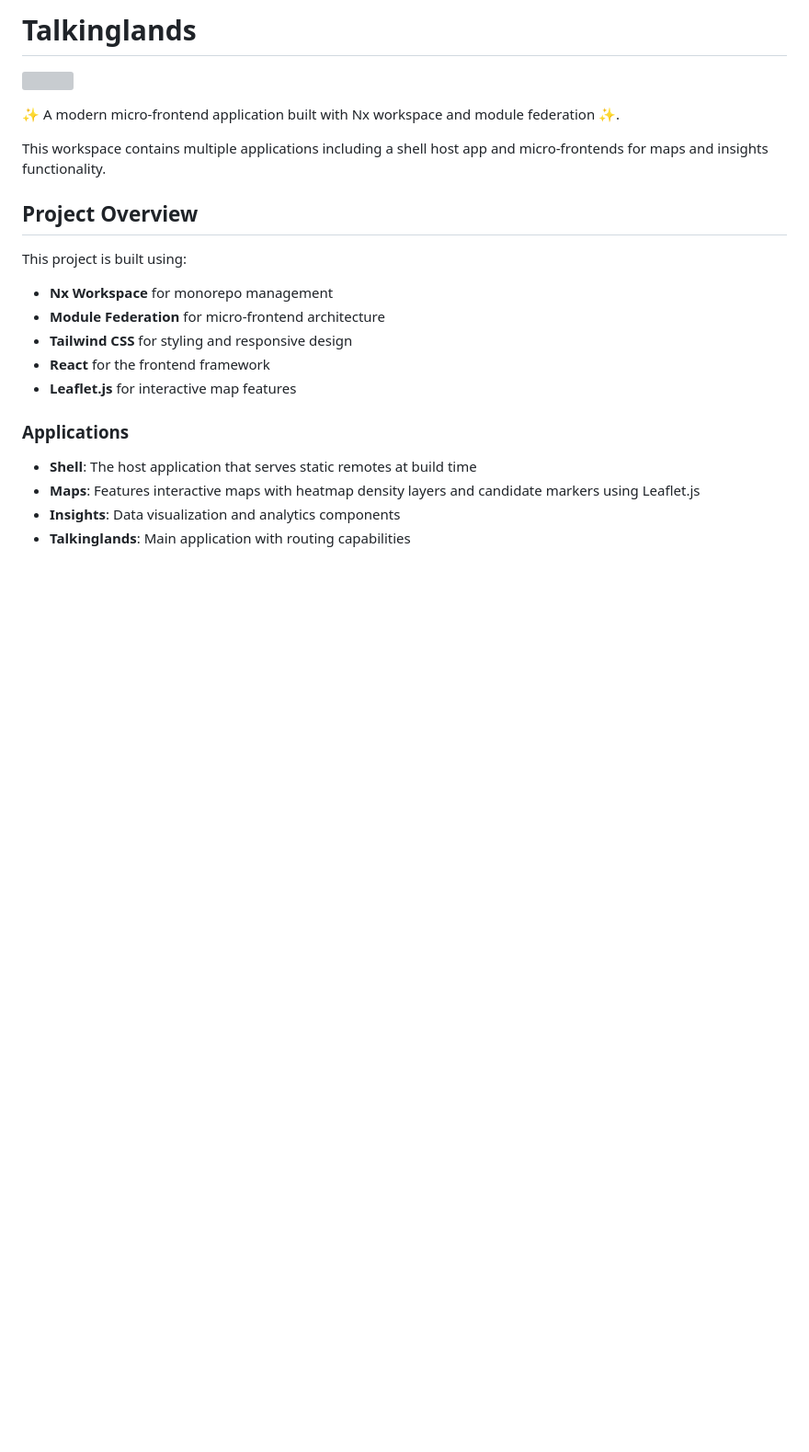
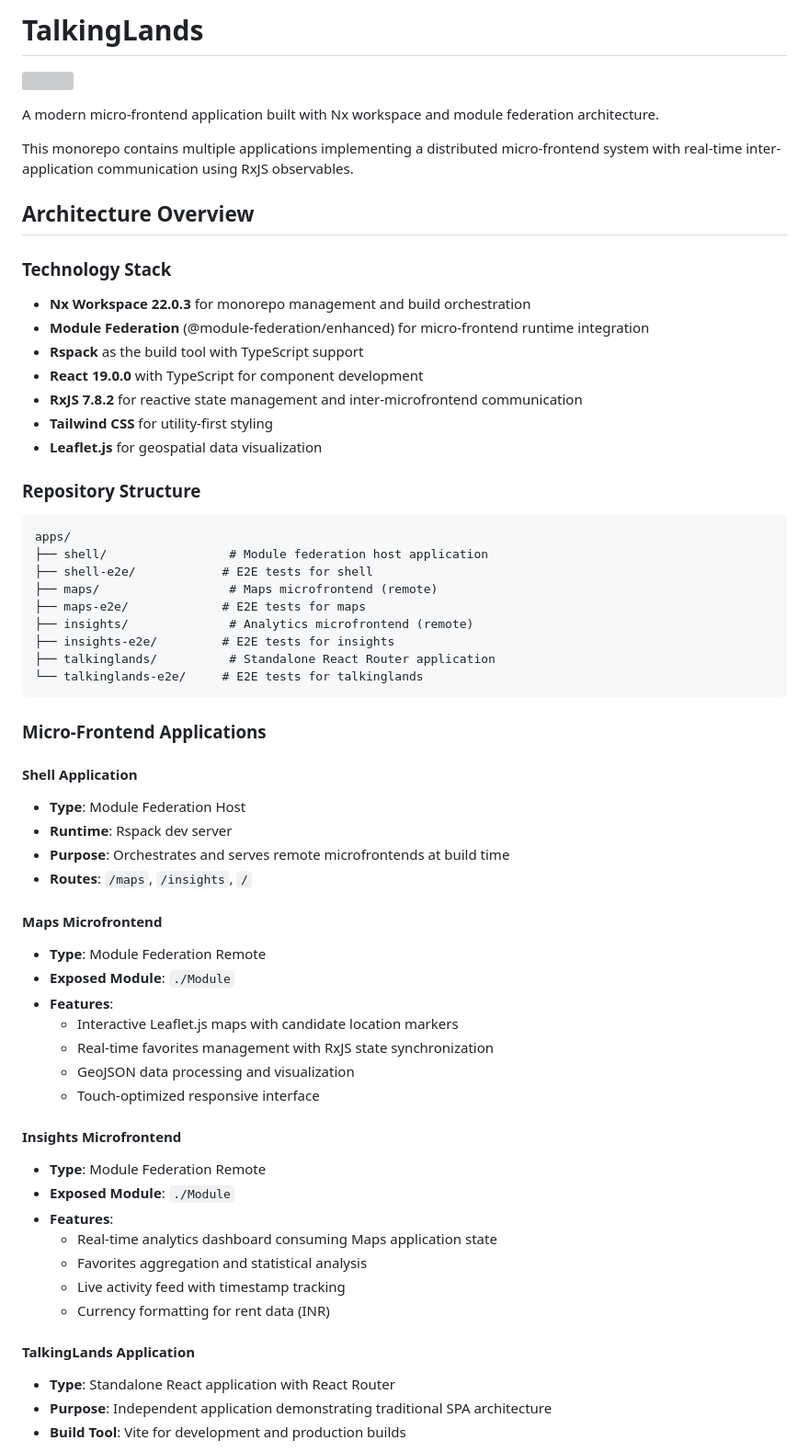
Before and after one commit to pranavjeet123/talkinglands, a Markdown page: README.md, the part around the change printed below. Shown: that part at 92% size. Rendered like a GitHub page; blank space fills up the shorter version; grey boxes are pictures that could not be loaded.

````diff
--- a/README.md
+++ b/README.md
@@ -1,23 +1,63 @@
-# Talkinglands
+# TalkingLands
 
 <a alt="Nx logo" href="https://nx.dev" target="_blank" rel="noreferrer"><img src="https://raw.githubusercontent.com/nrwl/nx/master/images/nx-logo.png" width="45"></a>
 
-✨ A modern micro-frontend application built with Nx workspace and module federation ✨.
+A modern micro-frontend application built with Nx workspace and module federation architecture.
 
-This workspace contains multiple applications including a shell host app and micro-frontends for maps and insights functionality.
+This monorepo contains multiple applications implementing a distributed micro-frontend system with real-time inter-application communication using RxJS observables.
 
-## Project Overview
+## Architecture Overview
 
-This project is built using:
-- **Nx Workspace** for monorepo management
-- **Module Federation** for micro-frontend architecture
-- **Tailwind CSS** for styling and responsive design
-- **React** for the frontend framework
-- **Leaflet.js** for interactive map features
+### Technology Stack
+- **Nx Workspace 22.0.3** for monorepo management and build orchestration
+- **Module Federation** (@module-federation/enhanced) for micro-frontend runtime integration
+- **Rspack** as the build tool with TypeScript support
+- **React 19.0.0** with TypeScript for component development
+- **RxJS 7.8.2** for reactive state management and inter-microfrontend communication
+- **Tailwind CSS** for utility-first styling
+- **Leaflet.js** for geospatial data visualization
 
-### Applications
+### Repository Structure
+```
+apps/
+├── shell/                 # Module federation host application
+├── shell-e2e/            # E2E tests for shell
+├── maps/                  # Maps microfrontend (remote)
+├── maps-e2e/             # E2E tests for maps
+├── insights/              # Analytics microfrontend (remote)
+├── insights-e2e/         # E2E tests for insights
+├── talkinglands/          # Standalone React Router application
+└── talkinglands-e2e/     # E2E tests for talkinglands
+```
 
-- **Shell**: The host application that serves static remotes at build time
-- **Maps**: Features interactive maps with heatmap density layers and candidate markers using Leaflet.js
-- **Insights**: Data visualization and analytics components
-- **Talkinglands**: Main application with routing capabilities
+### Micro-Frontend Applications
+
+#### Shell Application
+- **Type**: Module Federation Host
+- **Runtime**: Rspack dev server
+- **Purpose**: Orchestrates and serves remote microfrontends at build time
+- **Routes**: `/maps`, `/insights`, `/`
+
+#### Maps Microfrontend
+- **Type**: Module Federation Remote
+- **Exposed Module**: `./Module`
+- **Features**:
+  - Interactive Leaflet.js maps with candidate location markers
+  - Real-time favorites management with RxJS state synchronization
+  - GeoJSON data processing and visualization
+  - Touch-optimized responsive interface
+
+#### Insights Microfrontend
+- **Type**: Module Federation Remote
+- **Exposed Module**: `./Module`
+- **Features**:
+  - Real-time analytics dashboard consuming Maps application state
+  - Favorites aggregation and statistical analysis
+  - Live activity feed with timestamp tracking
+  - Currency formatting for rent data (INR)
+
+#### TalkingLands Application
+- **Type**: Standalone React application with React Router
+- **Purpose**: Independent application demonstrating traditional SPA architecture
+- **Build Tool**: Vite for development and production builds
+
````
Also changed, not shown: other parts of README.md (+104 -105 lines).
